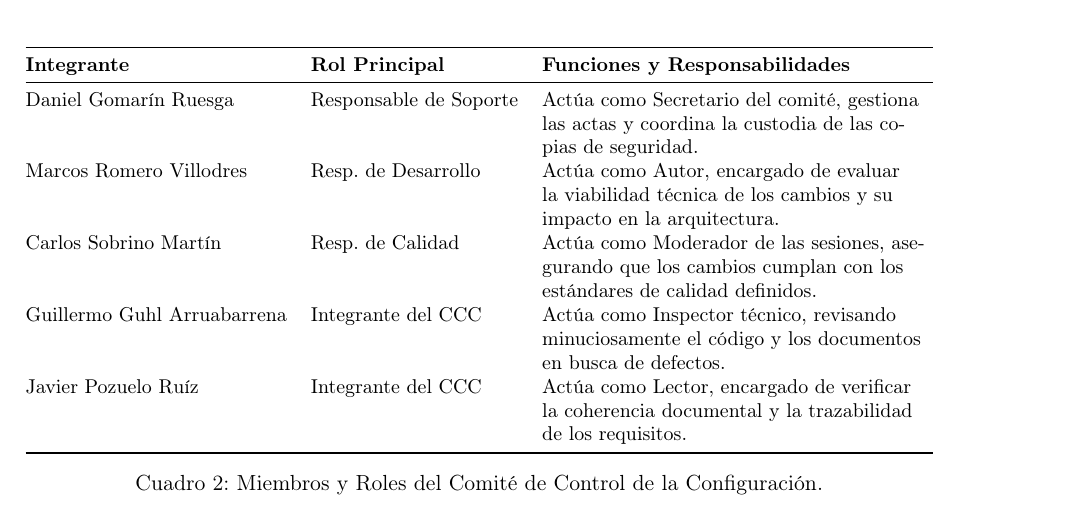
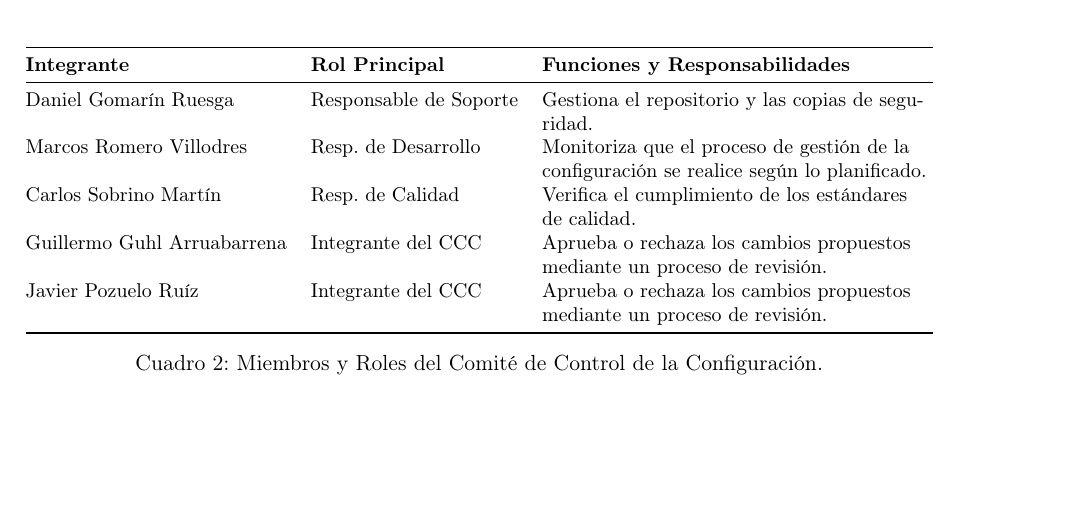
Before and after one commit to GuhlGuillermo/GPI, a LaTeX document (2.1.GestiónConfiguraciónFormPCs/2.1GestiónDeLaConfiguración.tex): part of page 5 of 6, cut so that both start at the same text, the shorter picture padded with empty space. Compiled offline with pdfLaTeX.

Commit message:
Cambios GCS

```diff
--- a/2.1.GestiónConfiguraciónFormPCs/2.1GestiónDeLaConfiguración.tex
+++ b/2.1.GestiónConfiguraciónFormPCs/2.1GestiónDeLaConfiguración.tex
@@ -180,11 +180,11 @@ El Comité de Control de la Configuración es el órgano responsable de supervis
 \begin{tabularx}{\textwidth}{@{}l l L@{}}
 \toprule
 \textbf{Integrante} & \textbf{Rol Principal} & \textbf{Funciones y Responsabilidades} \\ \midrule
-Daniel Gomarín Ruesga & Responsable de Soporte & Actúa como Secretario del comité, gestiona las actas y coordina la custodia de las copias de seguridad. \\
-Marcos Romero Villodres & Resp. de Desarrollo & Actúa como Autor, encargado de evaluar la viabilidad técnica de los cambios y su impacto en la arquitectura. \\
-Carlos Sobrino Martín & Resp. de Calidad & Actúa como Moderador de las sesiones, asegurando que los cambios cumplan con los estándares de calidad definidos. \\
-Guillermo Guhl Arruabarrena & Integrante del CCC & Actúa como Inspector técnico, revisando minuciosamente el código y los documentos en busca de defectos. \\
-Javier Pozuelo Ruíz & Integrante del CCC & Actúa como Lector, encargado de verificar la coherencia documental y la trazabilidad de los requisitos. \\
+Daniel Gomarín Ruesga & Responsable de Soporte & Gestiona el repositorio y las copias de seguridad. \\
+Marcos Romero Villodres & Resp. de Desarrollo & Monitoriza que el proceso de gestión de la configuración se realice según lo planificado. \\
+Carlos Sobrino Martín & Resp. de Calidad & Verifica el cumplimiento de los estándares de calidad. \\
+Guillermo Guhl Arruabarrena & Integrante del CCC & Aprueba o rechaza los cambios propuestos mediante un proceso de revisión. \\
+Javier Pozuelo Ruíz & Integrante del CCC & Aprueba o rechaza los cambios propuestos mediante un proceso de revisión. \\
 \bottomrule
 \end{tabularx}
 \caption{Miembros y Roles del Comité de Control de la Configuración.}
```
Also changed, not shown: 2.1.GestiónConfiguraciónFormPCs/2.1GestiónDeLaConfiguración.pdf.
